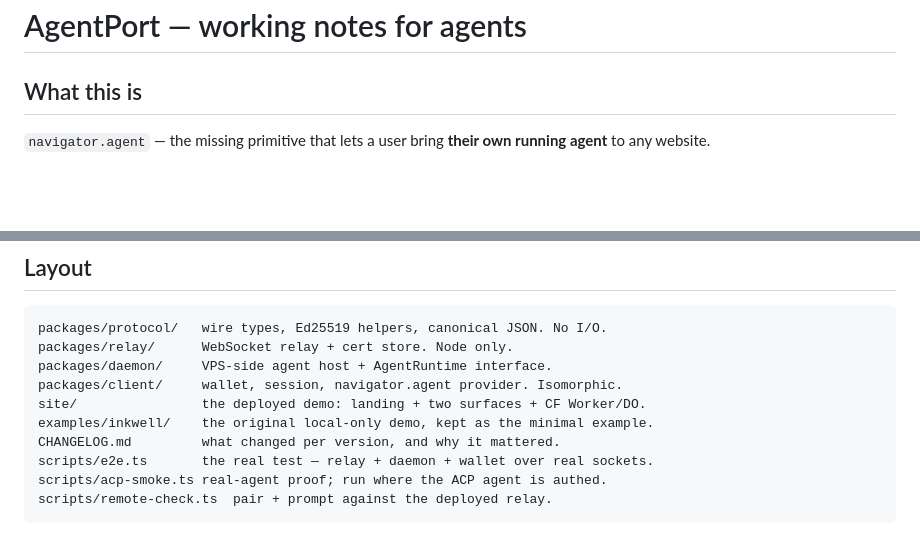
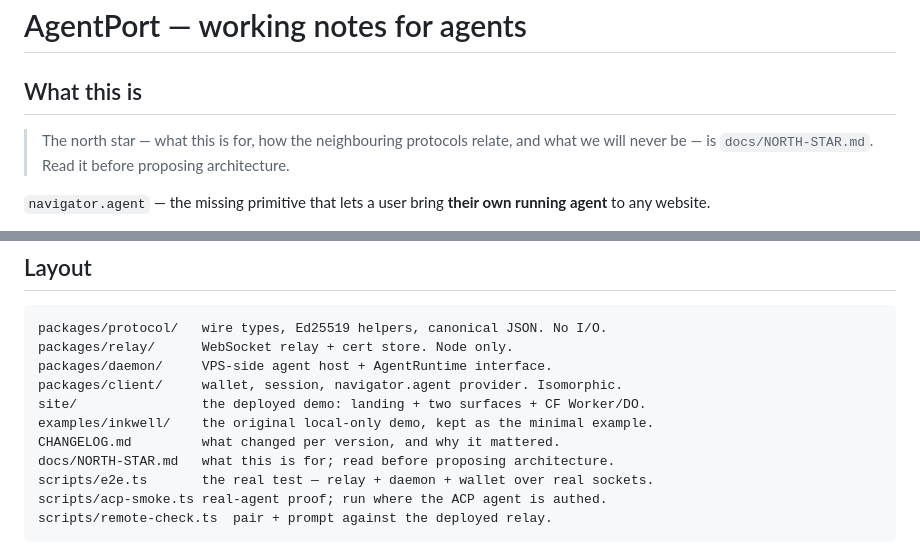
Before and after one commit to gkoreli/agentport, a Markdown page: AGENTS.md, 2 parts joined by grey strips. Rendered like a GitHub page; blank space fills up the shorter version.

```diff
--- a/AGENTS.md
+++ b/AGENTS.md
@@ -1,6 +1,10 @@
 # AgentPort — working notes for agents
 
 ## What this is
+
+> The north star — what this is for, how the neighbouring protocols relate, and
+> what we will never be — is `docs/NORTH-STAR.md`. Read it before proposing
+> architecture.
 
 `navigator.agent` — the missing primitive that lets a user bring **their own
 running agent** to any website.
@@ -60,6 +64,7 @@ packages/client/     wallet, session, navigator.agent provider. Isomorphic.
 site/                the deployed demo: landing + two surfaces + CF Worker/DO.
 examples/inkwell/    the original local-only demo, kept as the minimal example.
 CHANGELOG.md         what changed per version, and why it mattered.
+docs/NORTH-STAR.md   what this is for; read before proposing architecture.
 scripts/e2e.ts       the real test — relay + daemon + wallet over real sockets.
 scripts/acp-smoke.ts real-agent proof; run where the ACP agent is authed.
 scripts/remote-check.ts  pair + prompt against the deployed relay.
```
Also changed, not shown: README.md (+4 -0 lines), docs/NORTH-STAR.md (added, +138 -0 lines).
